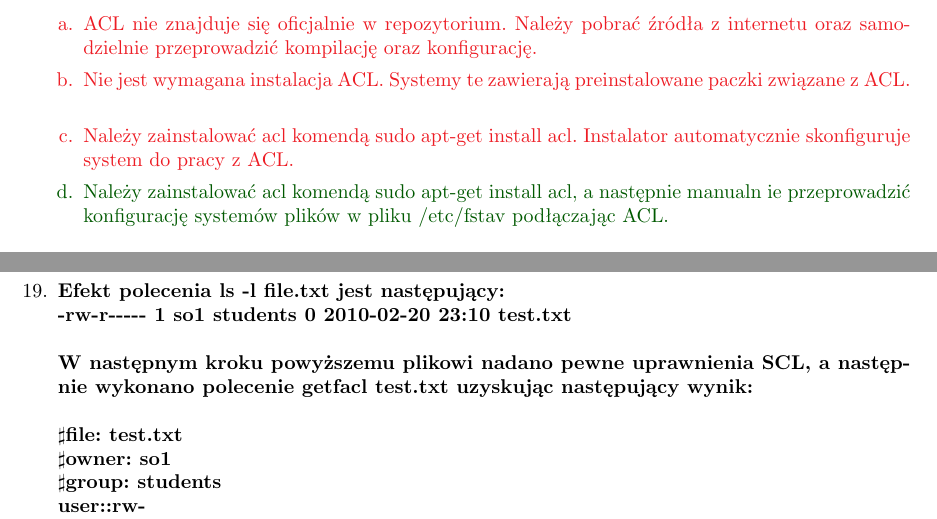
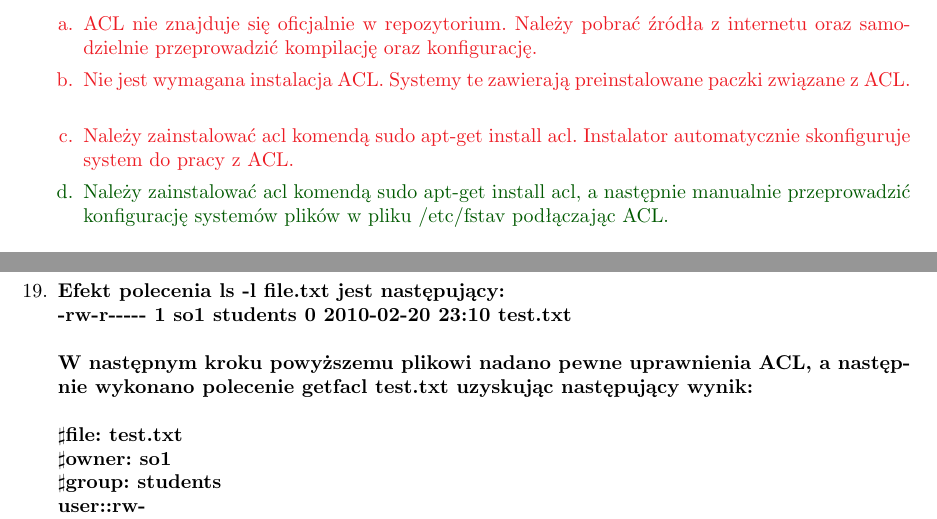
Before and after one commit to Forczu/Dedykowane-systemy-operacyjne-pytania, a LaTeX document (DSO_main.tex, which reads Tex/Linux_2_ACL.tex): two parts of pages 45 and 47 of 72, joined at a grey line, cut so that both start at the same text. Compiled offline with pdfLaTeX.

Commit message:
Linux ACL Literówki

```diff
--- a/Tex/Linux_2_ACL.tex
+++ b/Tex/Linux_2_ACL.tex
@@ -5,7 +5,7 @@
 
 	\item \question{Efekt polecenia ls -l file.txt jest następujący: \\
 		-rw-r-{}-{}-{}-{}- 1 me students 0 2010-02-20 23:10 file.txt \\ \\
-		W następnym kroku powyższemu plikowi nadano pewne uprawnienia SCL, a następnie wykonano polecenie getfacl file.txt uzyskując następujący wynik: \\ \\
+		W następnym kroku powyższemu plikowi nadano pewne uprawnienia ACL, a następnie wykonano polecenie getfacl file.txt uzyskując następujący wynik: \\ \\
 		$\sharp$file: file.txt \\
 		$\sharp$owner: me \\
 		$\sharp$group: students \\
@@ -23,7 +23,7 @@
 
 	\item \question{Efekt polecenia ls -l test jest następujący: \\
 		drw-r-{}-{}-{}-{}- 1 so1 students 0 2011-06-10 23:10 test \\ \\
-		W następnym kroku powyższemu plikowi nadano pewne uprawnienia SCL, a następnie wykonano polecenie getfacl test uzyskując następujący wynik: \\ \\
+		W następnym kroku powyższemu plikowi nadano pewne uprawnienia ACL, a następnie wykonano polecenie getfacl test uzyskując następujący wynik: \\ \\
 		$\sharp$file: test \\
 		$\sharp$owner: so1 \\
 		$\sharp$group: students \\
@@ -87,7 +87,7 @@
 	{Nie}{ACL nie znajduje się oficjalnie w repozytorium. Należy pobrać źródła z internetu oraz samodzielnie przeprowadzić kompilację oraz konfigurację.}
 	{Nie}{Nie jest wymagana instalacja ACL. Systemy te zawierają preinstalowane paczki związane z ACL.}
 	{Nie}{Należy zainstalować acl komendą sudo apt-get install acl. Instalator automatycznie skonfiguruje system do pracy z ACL.}
-	{Tak}{Należy zainstalować acl komendą sudo apt-get install acl, a następnie manualn ie przeprowadzić konfigurację systemów plików w pliku /etc/fstav podłączając ACL.}
+	{Tak}{Należy zainstalować acl komendą sudo apt-get install acl, a następnie manualnie przeprowadzić konfigurację systemów plików w pliku /etc/fstav podłączając ACL.}
 
 	\item \question{Uprawnienia dla nowo tworzonych plików przy masce 066 wyglądają następująco:}
 	{Nie}{-rwxrwxrwx}
@@ -139,7 +139,7 @@
 
 	\item \question{Efekt polecenia ls -l test.txt jest następujący: \\
 		-rw-r-{}-{}-{}-{}- 1 so1 students 0 2011-06-10 23:10 test \\ \\
-		W następnym kroku powyższemu plikowi nadano pewne uprawnienia SCL, a następnie wykonano polecenie getfacl test.txt uzyskując następujący wynik: \\ \\
+		W następnym kroku powyższemu plikowi nadano pewne uprawnienia ACL, a następnie wykonano polecenie getfacl test.txt uzyskując następujący wynik: \\ \\
 		$\sharp$file: test \\
 		$\sharp$owner: so1 \\
 		$\sharp$group: students \\
@@ -174,7 +174,7 @@
 
 	\item \question{Efekt polecenia ls -l file.txt jest następujący: \\
 		-rw-r-{}-{}-{}-{}- 1 so1 students 0 2010-02-20 23:10 test.txt \\ \\
-		W następnym kroku powyższemu plikowi nadano pewne uprawnienia SCL, a następnie wykonano polecenie getfacl test.txt uzyskując następujący wynik: \\ \\
+		W następnym kroku powyższemu plikowi nadano pewne uprawnienia ACL, a następnie wykonano polecenie getfacl test.txt uzyskując następujący wynik: \\ \\
 		$\sharp$file: test.txt \\
 		$\sharp$owner: so1 \\
 		$\sharp$group: students \\
```
Also changed, not shown: DSO_main.pdf, Tex/Linux_2_ACL.tex (4 more changed lines), 2 other files.
